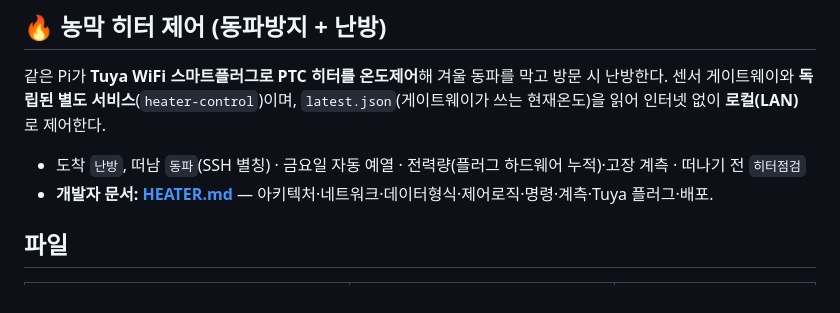
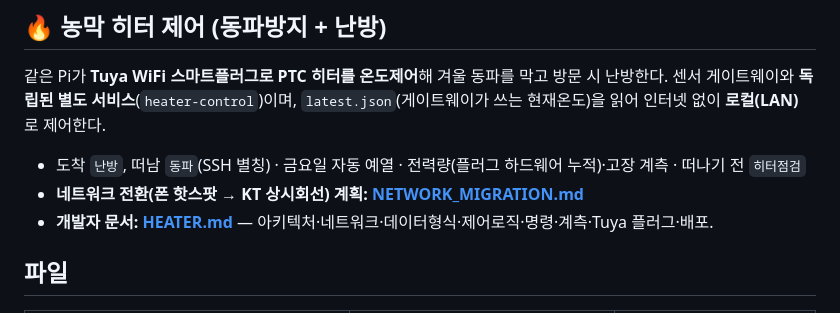
Before and after one commit to ryucheol/sc-sensors, a Markdown page: README.md, the part around the change. Drawn GitHub-style.

Commit message:
네트워크 전환 계획 문서: 폰 핫스팟 → KT 상시회선 (버팔로 단독 공유기 + Tailscale)
Co-Authored-By: Claude Opus 5.5 <noreply@anthropic.com>
Claude-Session: https://claude.ai/code/session_01VAM9mG6KVyP1VCFNhPKRce

```diff
--- a/README.md
+++ b/README.md
@@ -20,6 +20,7 @@ Xiaomi **LYWSD03MMC** 온습도계 3개의 값을 BLE로 받아 구글시트 **
 같은 Pi가 **Tuya WiFi 스마트플러그로 PTC 히터를 온도제어**해 겨울 동파를 막고 방문 시 난방한다. 센서 게이트웨이와 **독립된 별도 서비스**(`heater-control`)이며, `latest.json`(게이트웨이가 쓰는 현재온도)을 읽어 인터넷 없이 **로컬(LAN)** 로 제어한다.
 
 - 도착 `난방`, 떠남 `동파`(SSH 별칭) · 금요일 자동 예열 · 전력량(플러그 하드웨어 누적)·고장 계측 · 떠나기 전 `히터점검`
+- **네트워크 전환(폰 핫스팟 → KT 상시회선) 계획: [NETWORK_MIGRATION.md](NETWORK_MIGRATION.md)**
 - **개발자 문서: [HEATER.md](HEATER.md)** — 아키텍처·네트워크·데이터형식·제어로직·명령·계측·Tuya 플러그·배포.
 
 ## 파일
```
Also changed, not shown: HEATER.md (+1 -1 lines), NETWORK_MIGRATION.md (added, +95 -0 lines).
